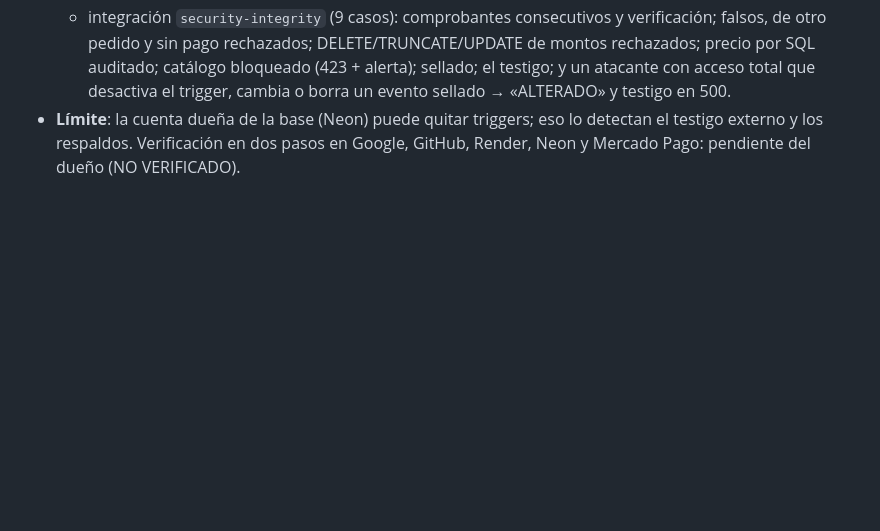
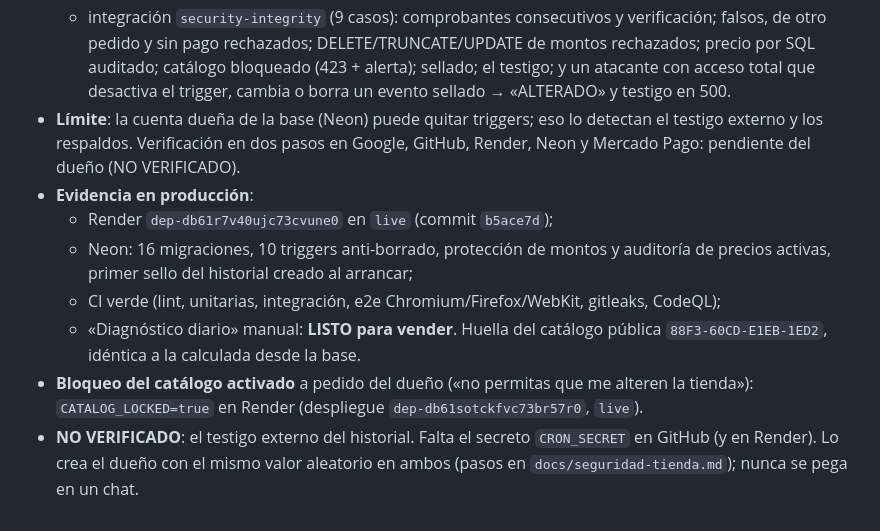
Before and after one commit to donaslydelahoz231-create/TayGameStore, a Markdown page: docs/auditoria/registro.md, the part around the change. GitHub-like rendering; blank space fills up the shorter version.

Commit message:
Registro: seguridad publicada, catálogo bloqueado y cómo activar el testigo externo
Co-Authored-By: Claude Opus 5.5 <noreply@anthropic.com>
Claude-Session: https://claude.ai/code/session_01LiEr7yxFEhJkCLHjU2nbSK

```diff
--- a/docs/auditoria/registro.md
+++ b/docs/auditoria/registro.md
@@ -570,3 +570,15 @@ valores de secretos (requisitos 16–18 de `docs/datos-del-propietario.md`). Fec
 - **Límite**: la cuenta dueña de la base (Neon) puede quitar triggers; eso lo detectan el testigo
   externo y los respaldos. Verificación en dos pasos en Google, GitHub, Render, Neon y Mercado
   Pago: pendiente del dueño (NO VERIFICADO).
+- **Evidencia en producción**:
+  - Render `dep-db61r7v40ujc73cvune0` en `live` (commit `b5ace7d`);
+  - Neon: 16 migraciones, 10 triggers anti-borrado, protección de montos y auditoría de precios
+    activas, primer sello del historial creado al arrancar;
+  - CI verde (lint, unitarias, integración, e2e Chromium/Firefox/WebKit, gitleaks, CodeQL);
+  - «Diagnóstico diario» manual: **LISTO para vender**. Huella del catálogo pública
+    `88F3-60CD-E1EB-1ED2`, idéntica a la calculada desde la base.
+- **Bloqueo del catálogo activado** a pedido del dueño («no permitas que me alteren la tienda»):
+  `CATALOG_LOCKED=true` en Render (despliegue `dep-db61sotckfvc73br57r0`, `live`).
+- **NO VERIFICADO**: el testigo externo del historial. Falta el secreto `CRON_SECRET` en GitHub
+  (y en Render). Lo crea el dueño con el mismo valor aleatorio en ambos (pasos en
+  `docs/seguridad-tienda.md`); nunca se pega en un chat.
```
Also changed, not shown: docs/seguridad-tienda.md (+8 -0 lines).
